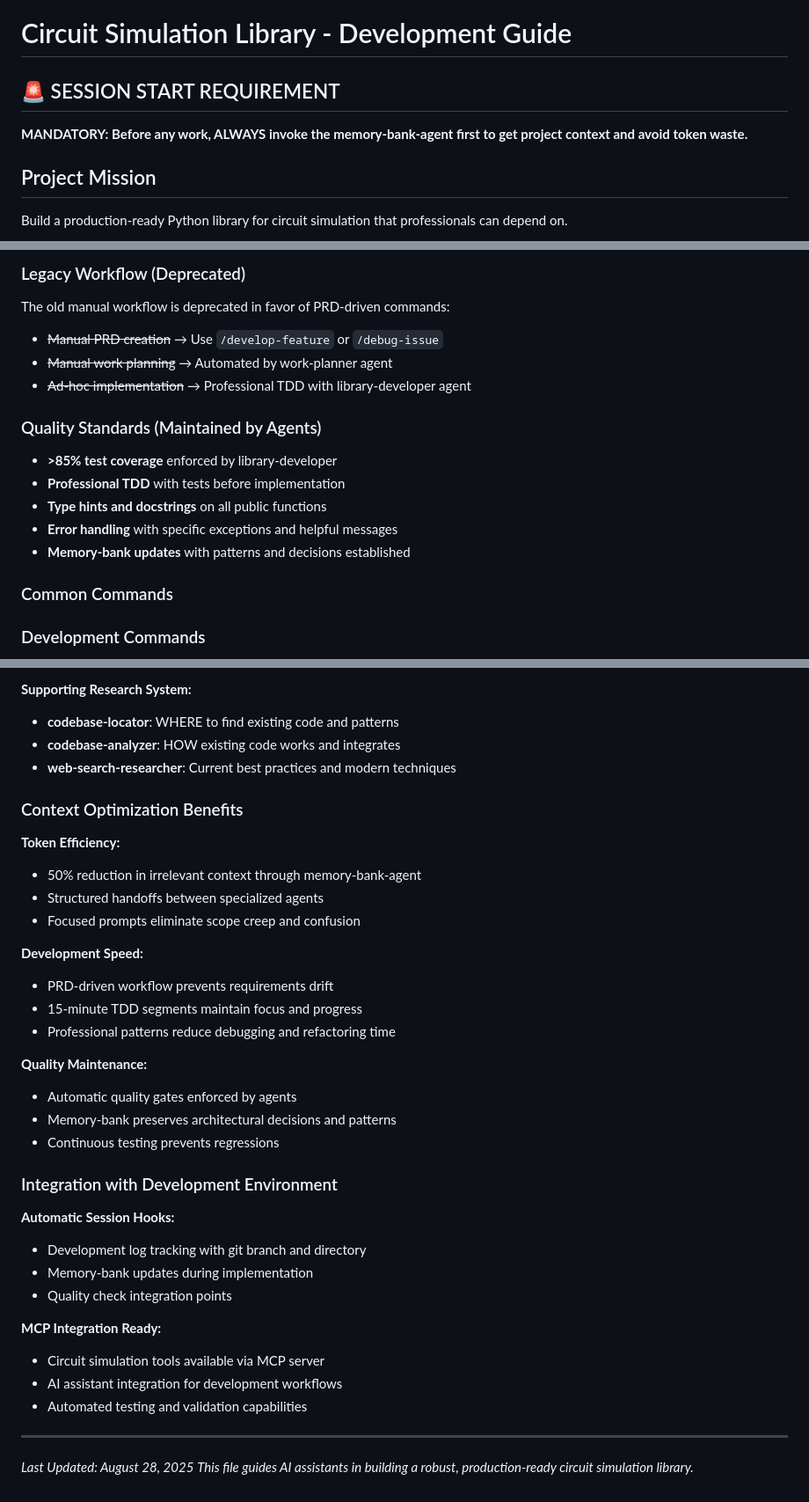
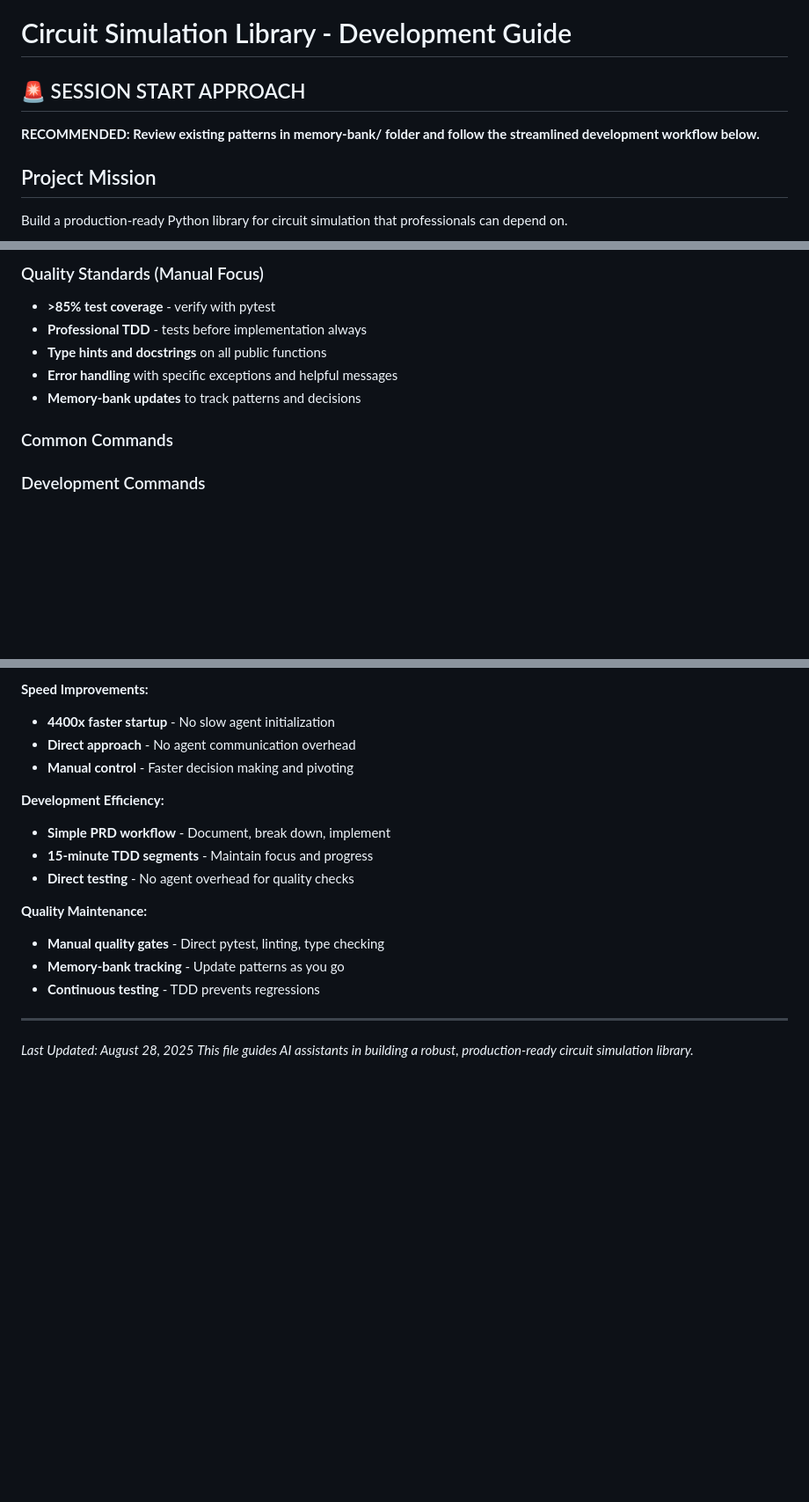
Before and after one commit to shanemmattner/circuit-simulation, a Markdown page: CLAUDE.md, 3 parts joined by grey strips. Shown at 88% size. Rendered like a GitHub page; blank space fills up the shorter version.

```diff
--- a/CLAUDE.md
+++ b/CLAUDE.md
@@ -1,7 +1,7 @@
 # Circuit Simulation Library - Development Guide
 
-## 🚨 SESSION START REQUIREMENT
-**MANDATORY: Before any work, ALWAYS invoke the memory-bank-agent first to get project context and avoid token waste.**
+## 🚨 SESSION START APPROACH
+**RECOMMENDED: Review existing patterns in memory-bank/ folder and follow the streamlined development workflow below.**
 
 ## Project Mission
 Build a production-ready Python library for circuit simulation that professionals can depend on.
@@ -177,16 +172,10 @@ Complete workflow for bug fixes:
 
-### Legacy Workflow (Deprecated)
-The old manual workflow is deprecated in favor of PRD-driven commands:
-- ~~Manual PRD creation~~ → Use `/develop-feature` or `/debug-issue`
-- ~~Manual work planning~~ → Automated by work-planner agent
-- ~~Ad-hoc implementation~~ → Professional TDD with library-developer agent
-
-### Quality Standards (Maintained by Agents)
-- **>85% test coverage** enforced by library-developer
-- **Professional TDD** with tests before implementation
+### Quality Standards (Manual Focus)
+- **>85% test coverage** - verify with pytest
+- **Professional TDD** - tests before implementation always
 - **Type hints and docstrings** on all public functions
 - **Error handling** with specific exceptions and helpful messages
-- **Memory-bank updates** with patterns and decisions established
+- **Memory-bank updates** to track patterns and decisions
 
 ### Common Commands
 
@@ -753,37 +732,18 @@ Phase 5: User validation → Manual testing before commit
 
-**Supporting Research System:**
-- **codebase-locator**: WHERE to find existing code and patterns
-- **codebase-analyzer**: HOW existing code works and integrates
-- **web-search-researcher**: Current best practices and modern techniques
+**Speed Improvements:**
+- **4400x faster startup** - No slow agent initialization
+- **Direct approach** - No agent communication overhead
+- **Manual control** - Faster decision making and pivoting
 
-### Context Optimization Benefits
-
-**Token Efficiency:**
-- 50% reduction in irrelevant context through memory-bank-agent
-- Structured handoffs between specialized agents
-- Focused prompts eliminate scope creep and confusion
-
-**Development Speed:**
-- PRD-driven workflow prevents requirements drift
-- 15-minute TDD segments maintain focus and progress
-- Professional patterns reduce debugging and refactoring time
+**Development Efficiency:**
+- **Simple PRD workflow** - Document, break down, implement
+- **15-minute TDD segments** - Maintain focus and progress
+- **Direct testing** - No agent overhead for quality checks
 
 **Quality Maintenance:**
-- Automatic quality gates enforced by agents
-- Memory-bank preserves architectural decisions and patterns
-- Continuous testing prevents regressions
-
-### Integration with Development Environment
-
-**Automatic Session Hooks:**
-- Development log tracking with git branch and directory
-- Memory-bank updates during implementation
-- Quality check integration points
-
-**MCP Integration Ready:**
-- Circuit simulation tools available via MCP server
-- AI assistant integration for development workflows
-- Automated testing and validation capabilities
+- **Manual quality gates** - Direct pytest, linting, type checking
+- **Memory-bank tracking** - Update patterns as you go
+- **Continuous testing** - TDD prevents regressions
 
 ---
 *Last Updated: August 28, 2025*
```
Also changed, not shown: other parts of CLAUDE.md (+71 -86 lines).
